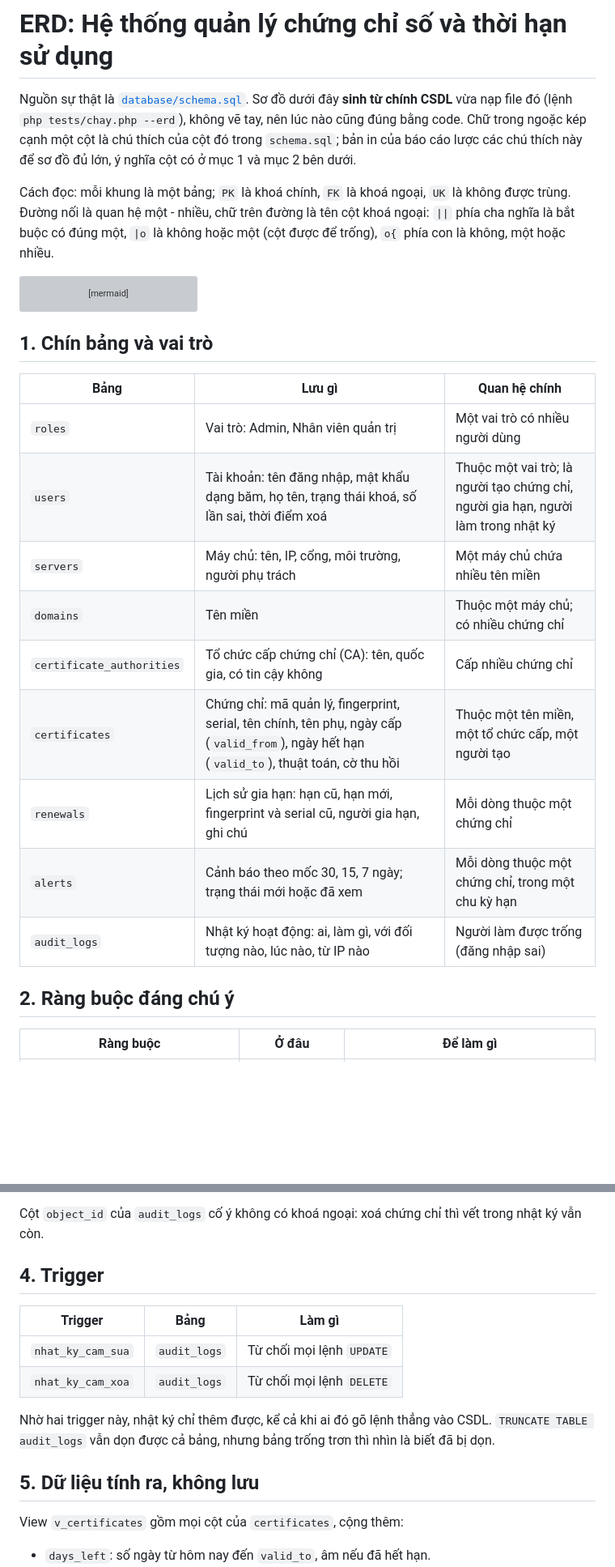
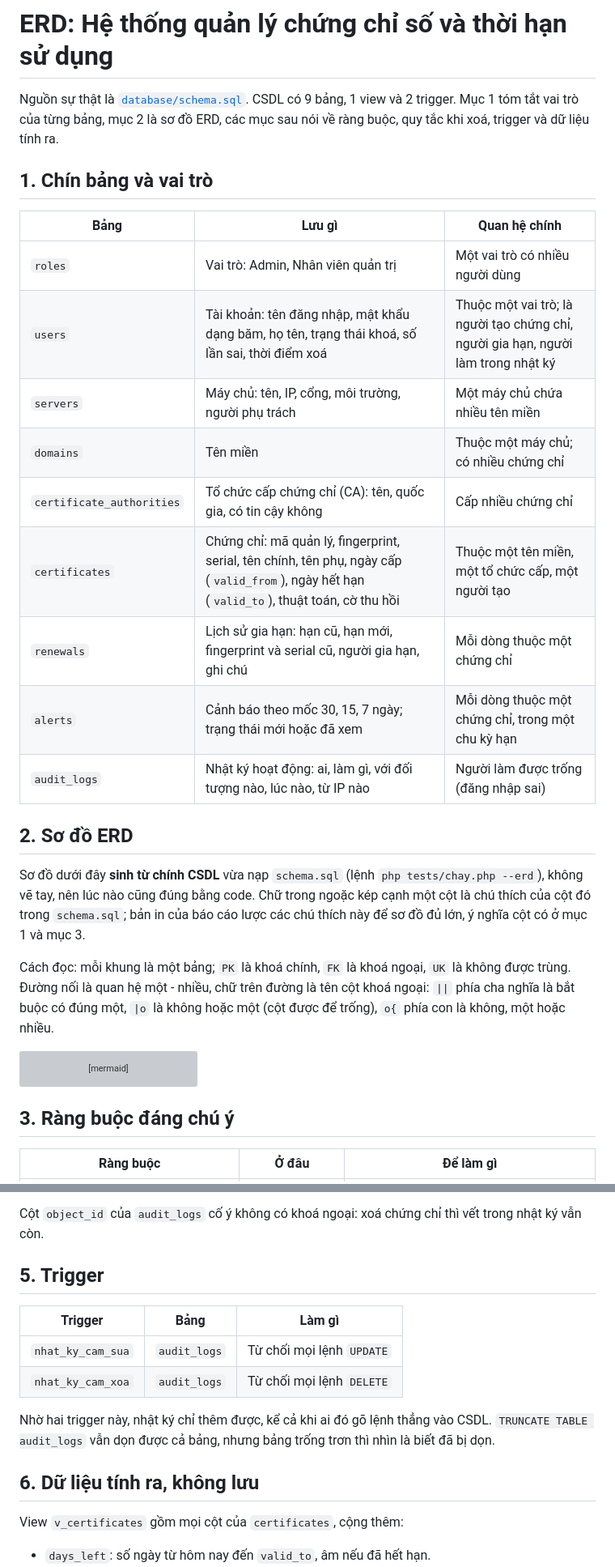
Before and after one commit to sakuralegend/cipher, a Markdown page: docs/ERD.md, 2 parts joined by grey strips. Shown at 81% size. Rendered like a GitHub page; blank space fills up the shorter version; grey boxes are pictures that could not be loaded.

````diff
--- a/docs/ERD.md
+++ b/docs/ERD.md
@@ -1,9 +1,27 @@
 # ERD: Hệ thống quản lý chứng chỉ số và thời hạn sử dụng
 
-Nguồn sự thật là [`database/schema.sql`](../database/schema.sql). Sơ đồ dưới đây **sinh từ chính CSDL** vừa nạp
-file đó (lệnh `php tests/chay.php --erd`), không vẽ tay, nên lúc nào cũng đúng bằng code. Chữ trong ngoặc kép cạnh
-một cột là chú thích của cột đó trong `schema.sql`; bản in của báo cáo lược các chú thích này để sơ đồ đủ lớn, ý nghĩa
-cột có ở mục 1 và mục 2 bên dưới.
+Nguồn sự thật là [`database/schema.sql`](../database/schema.sql). CSDL có 9 bảng, 1 view và 2 trigger. Mục 1 tóm tắt
+vai trò của từng bảng, mục 2 là sơ đồ ERD, các mục sau nói về ràng buộc, quy tắc khi xoá, trigger và dữ liệu tính ra.
+
+## 1. Chín bảng và vai trò
+
+| Bảng | Lưu gì | Quan hệ chính |
+|---|---|---|
+| `roles` | Vai trò: Admin, Nhân viên quản trị | Một vai trò có nhiều người dùng |
+| `users` | Tài khoản: tên đăng nhập, mật khẩu dạng băm, họ tên, trạng thái khoá, số lần sai, thời điểm xoá | Thuộc một vai trò; là người tạo chứng chỉ, người gia hạn, người làm trong nhật ký |
+| `servers` | Máy chủ: tên, IP, cổng, môi trường, người phụ trách | Một máy chủ chứa nhiều tên miền |
+| `domains` | Tên miền | Thuộc một máy chủ; có nhiều chứng chỉ |
+| `certificate_authorities` | Tổ chức cấp chứng chỉ (CA): tên, quốc gia, có tin cậy không | Cấp nhiều chứng chỉ |
+| `certificates` | Chứng chỉ: mã quản lý, fingerprint, serial, tên chính, tên phụ, ngày cấp (`valid_from`), ngày hết hạn (`valid_to`), thuật toán, cờ thu hồi | Thuộc một tên miền, một tổ chức cấp, một người tạo |
+| `renewals` | Lịch sử gia hạn: hạn cũ, hạn mới, fingerprint và serial cũ, người gia hạn, ghi chú | Mỗi dòng thuộc một chứng chỉ |
+| `alerts` | Cảnh báo theo mốc 30, 15, 7 ngày; trạng thái mới hoặc đã xem | Mỗi dòng thuộc một chứng chỉ, trong một chu kỳ hạn |
+| `audit_logs` | Nhật ký hoạt động: ai, làm gì, với đối tượng nào, lúc nào, từ IP nào | Người làm được trống (đăng nhập sai) |
+
+## 2. Sơ đồ ERD
+
+Sơ đồ dưới đây **sinh từ chính CSDL** vừa nạp `schema.sql` (lệnh `php tests/chay.php --erd`), không vẽ tay, nên lúc
+nào cũng đúng bằng code. Chữ trong ngoặc kép cạnh một cột là chú thích của cột đó trong `schema.sql`; bản in của báo cáo
+lược các chú thích này để sơ đồ đủ lớn, ý nghĩa cột có ở mục 1 và mục 3.
 
 Cách đọc: mỗi khung là một bảng; `PK` là khoá chính, `FK` là khoá ngoại, `UK` là không được trùng. Đường nối là
 quan hệ một - nhiều, chữ trên đường là tên cột khoá ngoại: `||` phía cha nghĩa là bắt buộc có đúng một, `|o` là
@@ -103,21 +121,7 @@ erDiagram
     }
 ```
 
-## 1. Chín bảng và vai trò
-
-| Bảng | Lưu gì | Quan hệ chính |
-|---|---|---|
-| `roles` | Vai trò: Admin, Nhân viên quản trị | Một vai trò có nhiều người dùng |
-| `users` | Tài khoản: tên đăng nhập, mật khẩu dạng băm, họ tên, trạng thái khoá, số lần sai, thời điểm xoá | Thuộc một vai trò; là người tạo chứng chỉ, người gia hạn, người làm trong nhật ký |
-| `servers` | Máy chủ: tên, IP, cổng, môi trường, người phụ trách | Một máy chủ chứa nhiều tên miền |
-| `domains` | Tên miền | Thuộc một máy chủ; có nhiều chứng chỉ |
-| `certificate_authorities` | Tổ chức cấp chứng chỉ (CA): tên, quốc gia, có tin cậy không | Cấp nhiều chứng chỉ |
-| `certificates` | Chứng chỉ: mã quản lý, fingerprint, serial, tên chính, tên phụ, ngày cấp (`valid_from`), ngày hết hạn (`valid_to`), thuật toán, cờ thu hồi | Thuộc một tên miền, một tổ chức cấp, một người tạo |
-| `renewals` | Lịch sử gia hạn: hạn cũ, hạn mới, fingerprint và serial cũ, người gia hạn, ghi chú | Mỗi dòng thuộc một chứng chỉ |
-| `alerts` | Cảnh báo theo mốc 30, 15, 7 ngày; trạng thái mới hoặc đã xem | Mỗi dòng thuộc một chứng chỉ, trong một chu kỳ hạn |
-| `audit_logs` | Nhật ký hoạt động: ai, làm gì, với đối tượng nào, lúc nào, từ IP nào | Người làm được trống (đăng nhập sai) |
-
-## 2. Ràng buộc đáng chú ý
+## 3. Ràng buộc đáng chú ý
 
 | Ràng buộc | Ở đâu | Để làm gì |
 |---|---|---|
@@ -141,7 +145,7 @@ Vì khoá ngoại chặn xoá người dùng đã có dấu vết, chức năng
 
 Cột `object_id` của `audit_logs` cố ý không có khoá ngoại: xoá chứng chỉ thì vết trong nhật ký vẫn còn.
 
-## 4. Trigger
+## 5. Trigger
 
 | Trigger | Bảng | Làm gì |
 |---|---|---|
@@ -151,7 +155,7 @@ Cột `object_id` của `audit_logs` cố ý không có khoá ngoại: xoá ch
 Nhờ hai trigger này, nhật ký chỉ thêm được, kể cả khi ai đó gõ lệnh thẳng vào CSDL. `TRUNCATE TABLE audit_logs`
 vẫn dọn được cả bảng, nhưng bảng trống trơn thì nhìn là biết đã bị dọn.
 
-## 5. Dữ liệu tính ra, không lưu
+## 6. Dữ liệu tính ra, không lưu
 
 View `v_certificates` gồm mọi cột của `certificates`, cộng thêm:
 
````
Also changed, not shown: other parts of docs/ERD.md (+1 -1 lines), docs/BAO_CAO.md (+24 -23 lines), docs/KIEM_THU.md (+1 -1 lines), docs/anh/ban_in.jpg, docs/anh/nv_403.jpg, 1 other file.
